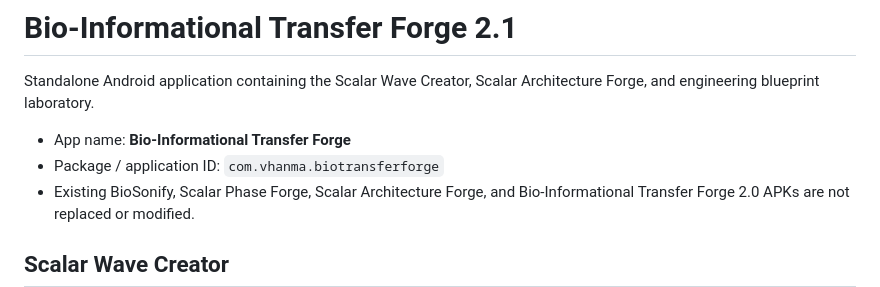
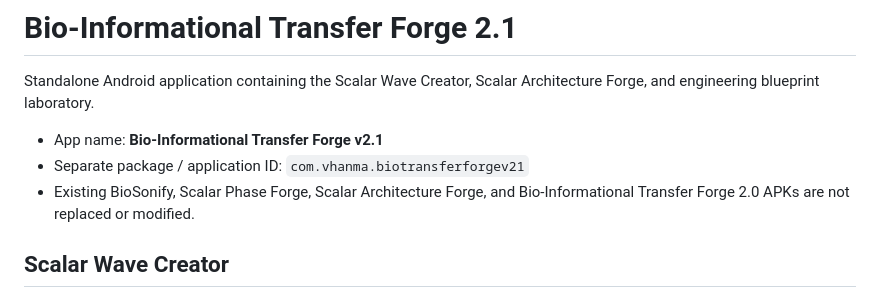
Before and after one commit to VHanma/biosonify-scalarmorphix, a Markdown page: ScalarArchitectureForge/README.md, the part around the change. Rendered like a GitHub page.

Commit message:
Document the isolated v2.1 package

```diff
--- a/ScalarArchitectureForge/README.md
+++ b/ScalarArchitectureForge/README.md
@@ -2,8 +2,8 @@
 
 Standalone Android application containing the Scalar Wave Creator, Scalar Architecture Forge, and engineering blueprint laboratory.
 
-- App name: **Bio-Informational Transfer Forge**
-- Package / application ID: `com.vhanma.biotransferforge`
+- App name: **Bio-Informational Transfer Forge v2.1**
+- Separate package / application ID: `com.vhanma.biotransferforgev21`
 - Existing BioSonify, Scalar Phase Forge, Scalar Architecture Forge, and Bio-Informational Transfer Forge 2.0 APKs are not replaced or modified.
 
 ## Scalar Wave Creator
```
